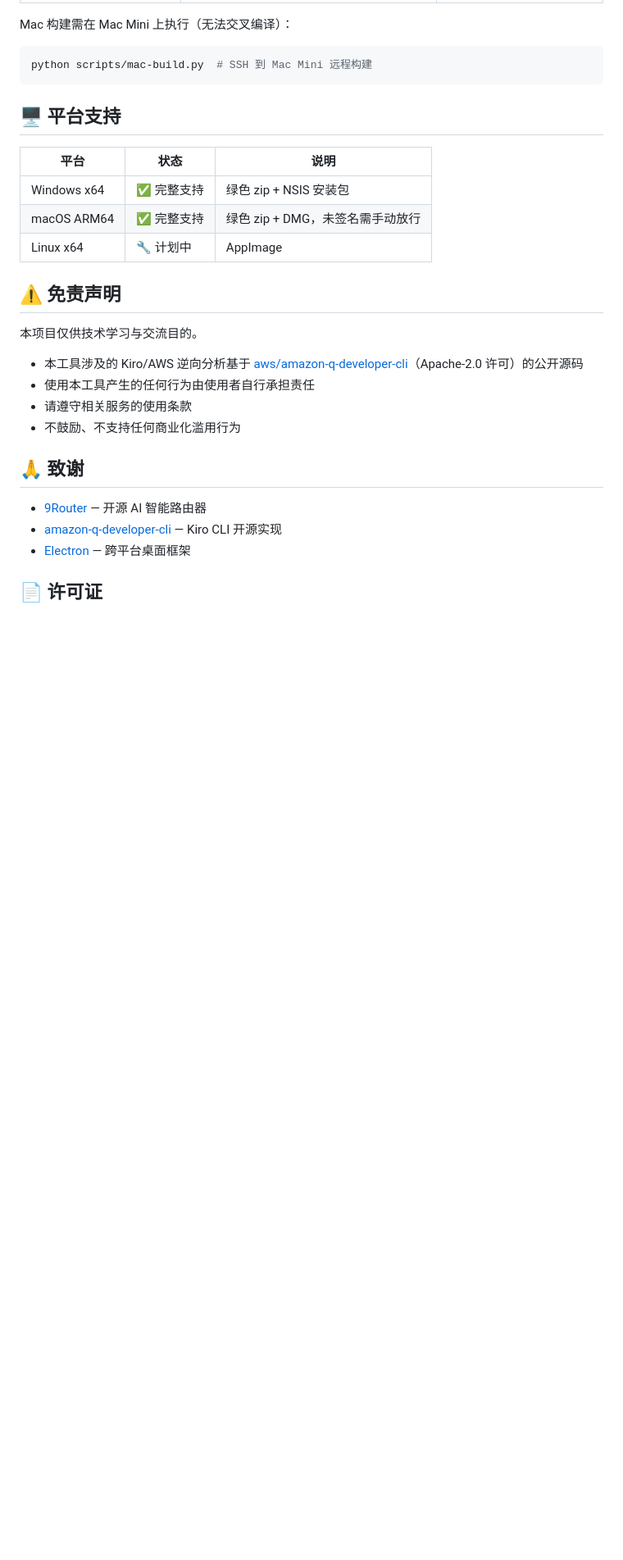
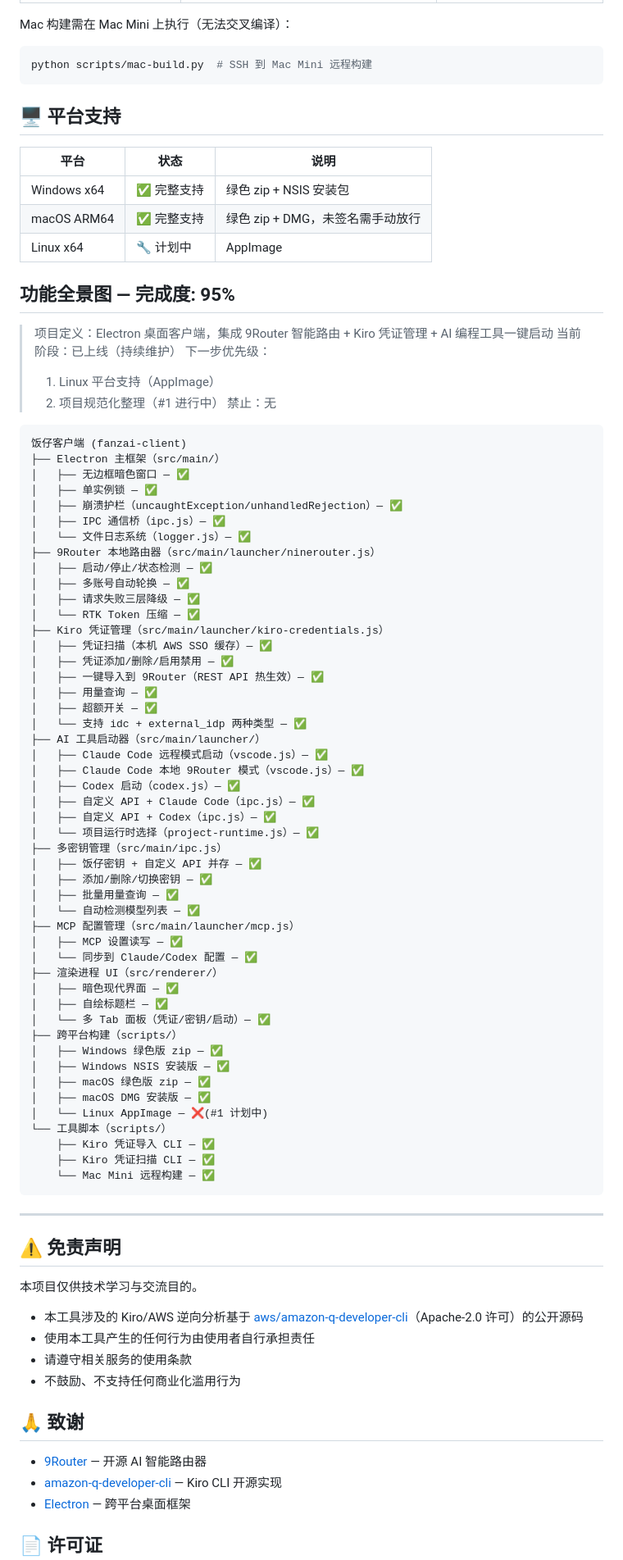
Before and after one commit to jinpeng-vnode/fanzai-launcher, a Markdown page: README.md, the part around the change. Shown at 82% size. Drawn GitHub-style; blank space fills up the shorter version.

Commit message:
docs(readme): 添加功能全景图（规范格式）

````diff
--- a/README.md
+++ b/README.md
@@ -125,6 +125,68 @@ python scripts/mac-build.py  # SSH 到 Mac Mini 远程构建
 | macOS ARM64 | ✅ 完整支持 | 绿色 zip + DMG，未签名需手动放行 |
 | Linux x64 | 🔧 计划中 | AppImage |
 
+## 功能全景图 — 完成度: 95%
+
+> 项目定义：Electron 桌面客户端，集成 9Router 智能路由 + Kiro 凭证管理 + AI 编程工具一键启动
+> 当前阶段：已上线（持续维护）
+> 下一步优先级：
+> 1. Linux 平台支持（AppImage）
+> 2. 项目规范化整理（#1 进行中）
+> 禁止：无
+
+```
+饭仔客户端 (fanzai-client)
+├── Electron 主框架（src/main/）
+│   ├── 无边框暗色窗口 — ✅
+│   ├── 单实例锁 — ✅
+│   ├── 崩溃护栏（uncaughtException/unhandledRejection）— ✅
+│   ├── IPC 通信桥（ipc.js）— ✅
+│   └── 文件日志系统（logger.js）— ✅
+├── 9Router 本地路由器（src/main/launcher/ninerouter.js）
+│   ├── 启动/停止/状态检测 — ✅
+│   ├── 多账号自动轮换 — ✅
+│   ├── 请求失败三层降级 — ✅
+│   └── RTK Token 压缩 — ✅
+├── Kiro 凭证管理（src/main/launcher/kiro-credentials.js）
+│   ├── 凭证扫描（本机 AWS SSO 缓存）— ✅
+│   ├── 凭证添加/删除/启用禁用 — ✅
+│   ├── 一键导入到 9Router（REST API 热生效）— ✅
+│   ├── 用量查询 — ✅
+│   ├── 超额开关 — ✅
+│   └── 支持 idc + external_idp 两种类型 — ✅
+├── AI 工具启动器（src/main/launcher/）
+│   ├── Claude Code 远程模式启动（vscode.js）— ✅
+│   ├── Claude Code 本地 9Router 模式（vscode.js）— ✅
+│   ├── Codex 启动（codex.js）— ✅
+│   ├── 自定义 API + Claude Code（ipc.js）— ✅
+│   ├── 自定义 API + Codex（ipc.js）— ✅
+│   └── 项目运行时选择（project-runtime.js）— ✅
+├── 多密钥管理（src/main/ipc.js）
+│   ├── 饭仔密钥 + 自定义 API 并存 — ✅
+│   ├── 添加/删除/切换密钥 — ✅
+│   ├── 批量用量查询 — ✅
+│   └── 自动检测模型列表 — ✅
+├── MCP 配置管理（src/main/launcher/mcp.js）
+│   ├── MCP 设置读写 — ✅
+│   └── 同步到 Claude/Codex 配置 — ✅
+├── 渲染进程 UI（src/renderer/）
+│   ├── 暗色现代界面 — ✅
+│   ├── 自绘标题栏 — ✅
+│   └── 多 Tab 面板（凭证/密钥/启动）— ✅
+├── 跨平台构建（scripts/）
+│   ├── Windows 绿色版 zip — ✅
+│   ├── Windows NSIS 安装版 — ✅
+│   ├── macOS 绿色版 zip — ✅
+│   ├── macOS DMG 安装版 — ✅
+│   └── Linux AppImage — ❌(#1 计划中)
+└── 工具脚本（scripts/）
+    ├── Kiro 凭证导入 CLI — ✅
+    ├── Kiro 凭证扫描 CLI — ✅
+    └── Mac Mini 远程构建 — ✅
+```
+
+---
+
 ## ⚠️ 免责声明
 
 本项目仅供技术学习与交流目的。
````
